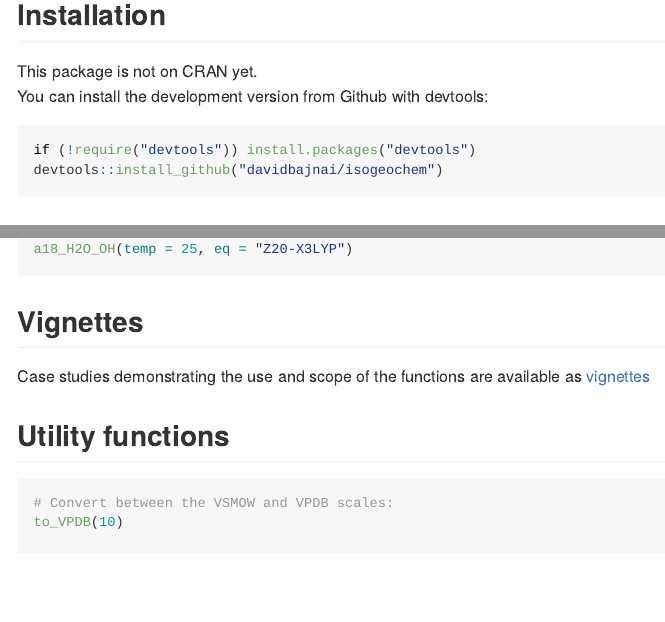
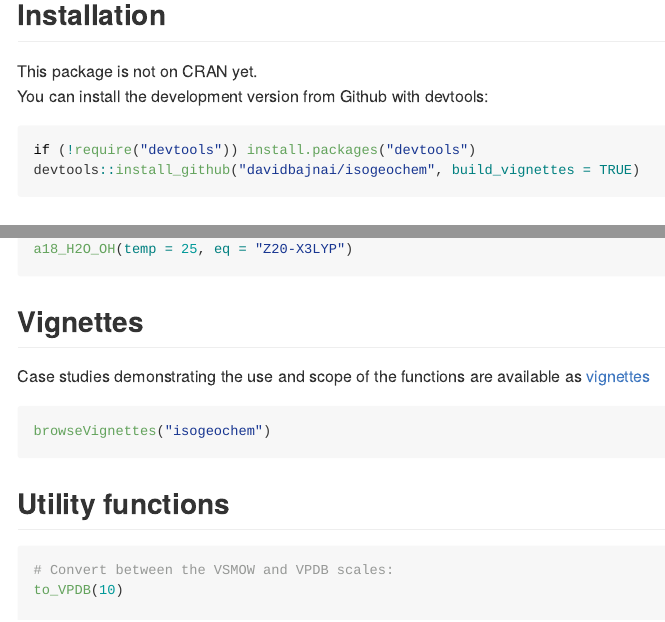
Before and after one commit to davidbajnai/isogeochem, an R Markdown document (README.Rmd): the page in a window 1100 px wide, from 570 px down, and a second part further down, joined at a grey line. The pictures show the output file README.md that the author committed with the source, drawn offline in the style of GitHub; badge pictures from the web are left out.

Commit message:
vignette patch

````diff
--- a/README.Rmd
+++ b/README.Rmd
@@ -46,7 +46,7 @@
 
 ``` {r, include = TRUE, message = FALSE, eval = FALSE}
 if (!require("devtools")) install.packages("devtools")
-devtools::install_github("davidbajnai/isogeochem")
+devtools::install_github("davidbajnai/isogeochem", build_vignettes = TRUE)
 ```
 
 ## Dual clumped isotope thermometry
@@ -159,6 +159,11 @@
 Case studies demonstrating the use and scope of the functions are
 available as [vignettes](vignettes/)
 
+``` {r, include=TRUE, message = FALSE, eval = FALSE}
+browseVignettes("isogeochem")
+```
+
+
 ## Utility functions
 
 ``` {r, include=TRUE, message = FALSE, eval = FALSE}
````
Also changed, not shown: README.html (deleted), README.md.
